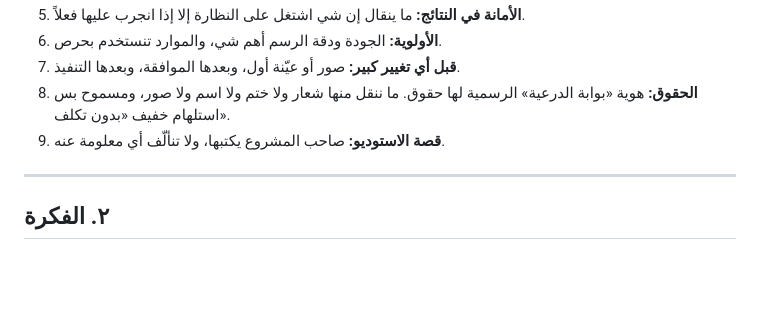
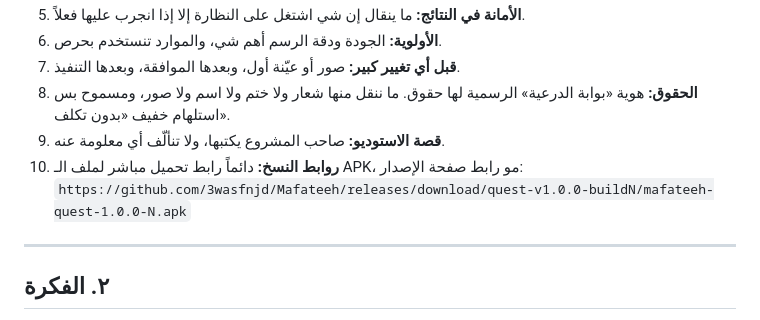
Before and after one commit to 3wasfnjd/Mafateeh, a Markdown page: docs/mafateeh-v3-plan.md, the part around the change. Drawn GitHub-style; blank space fills up the shorter version.

Commit message:
Plan: always give the owner the direct APK download link
Co-Authored-By: Claude Opus 5.5 <noreply@anthropic.com>
Claude-Session: https://claude.ai/code/session_01UeFQfPifcpFvNE5bn57atj

```diff
--- a/docs/mafateeh-v3-plan.md
+++ b/docs/mafateeh-v3-plan.md
@@ -16,6 +16,8 @@
 7. **قبل أي تغيير كبير:** صور أو عيّنة أول، وبعدها الموافقة، وبعدها التنفيذ.
 8. **الحقوق:** هوية «بوابة الدرعية» الرسمية لها حقوق. ما ننقل منها شعار ولا ختم ولا اسم ولا صور، ومسموح بس استلهام خفيف «بدون تكلف».
 9. **قصة الاستوديو:** صاحب المشروع يكتبها، ولا تنألّف أي معلومة عنه.
+10. **روابط النسخ:** دائماً رابط تحميل مباشر لملف الـ APK، مو رابط صفحة الإصدار:
+    `https://github.com/3wasfnjd/Mafateeh/releases/download/quest-v1.0.0-buildN/mafateeh-quest-1.0.0-N.apk`
 
 ---
 
```
